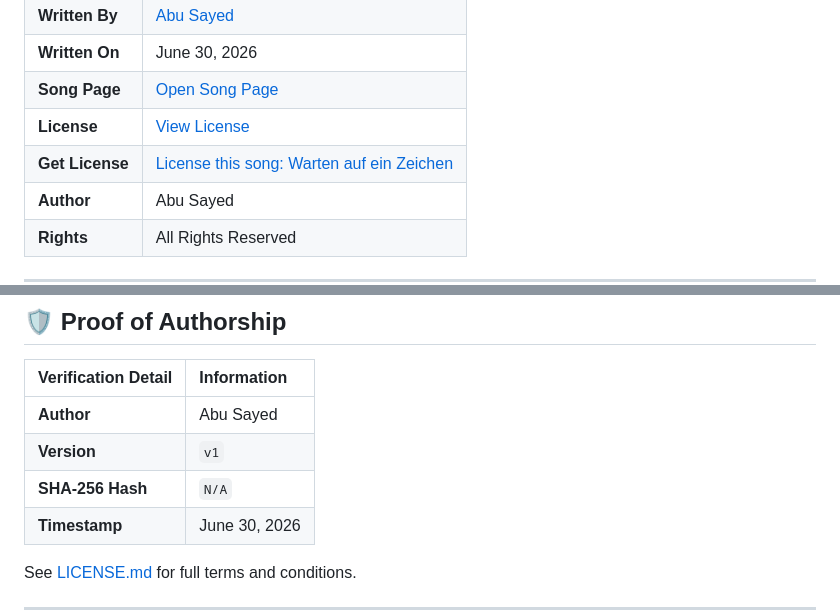
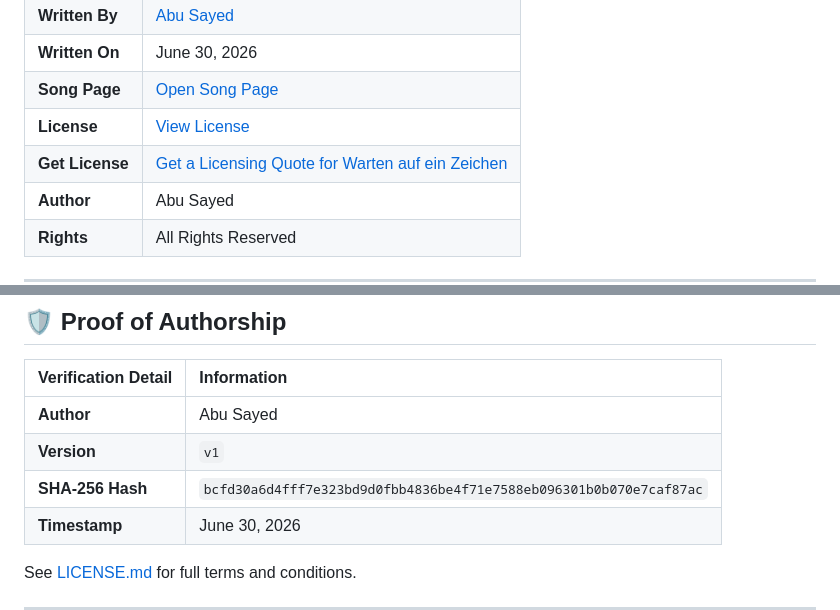
Before and after one commit to ImAbuSayed/warten-auf-ein-zeichen, a Markdown page: README.md, 2 parts joined by grey strips. Drawn GitHub-style.

Commit message:
feat: update song assets v1 with signed GPG commit [verified]

```diff
--- a/README.md
+++ b/README.md
@@ -15,7 +15,7 @@
 | **Written On** | June 30, 2026 |
 | **Song Page** | [Open Song Page](https://imabusayed.github.io/warten-auf-ein-zeichen/) |
 | **License** | [View License](./LICENSE.md) |
-| **Get License** | [License this song: Warten auf ein Zeichen](https://music.abusayed.com.bd/Licensing/?https://imabusayed.github.io/warten-auf-ein-zeichen/) |
+| **Get License** | [Get a Licensing Quote for Warten auf ein Zeichen](https://music.abusayed.com.bd/Licensing/?https://imabusayed.github.io/warten-auf-ein-zeichen/) |
 | **Author** | Abu Sayed |
 | **Rights** | All Rights Reserved |
 
@@ -110,7 +110,7 @@ This song is an original creative work by Abu Sayed. All lyrics, melody, and com
 |:-------------------|:------------|
 | **Author** | Abu Sayed |
 | **Version** | `v1` |
-| **SHA-256 Hash** | `N/A` |
+| **SHA-256 Hash** | `bcfd30a6d4fff7e323bd9d0fbb4836be4f71e7588eb096301b0b070e7caf87ac` |
 | **Timestamp** | June 30, 2026 |
 
 See [LICENSE.md](./LICENSE.md) for full terms and conditions.
```
